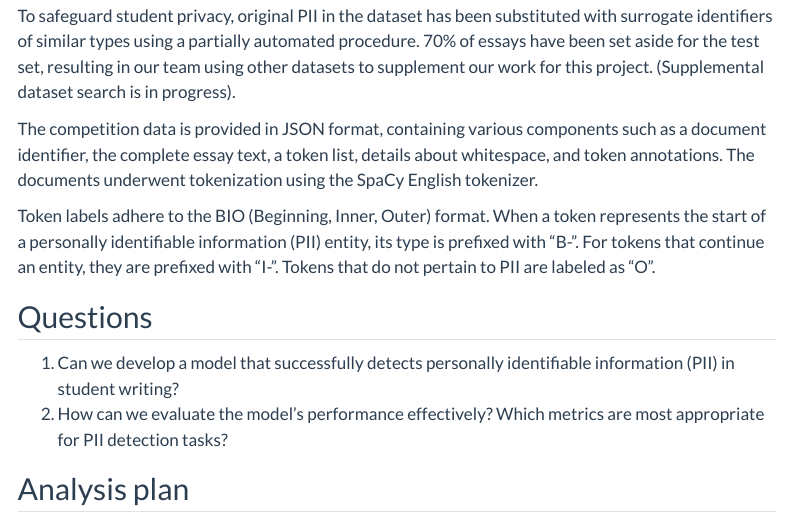
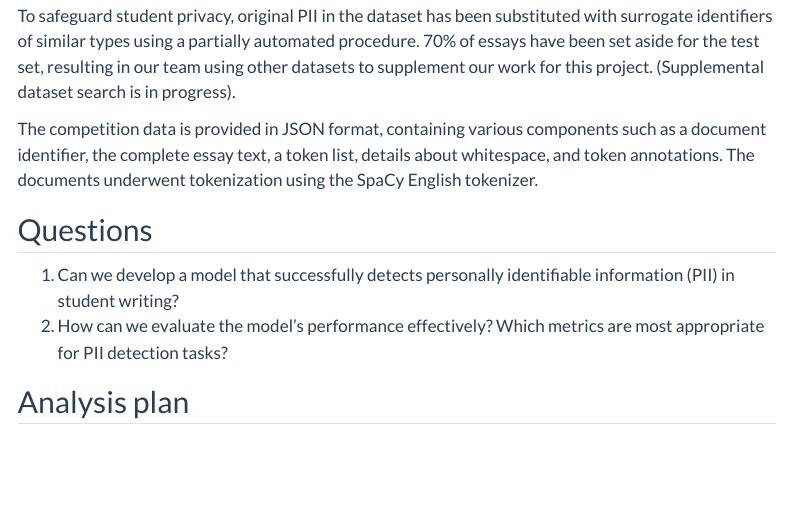
Before and after one commit to INFO523-S24/project-final-KGCompetitors, a Quarto document (proposal.qmd): the page in a window 1100 px wide, from 2470 px down. Rendered offline with R 4.5, knitr and Pandoc in place of Quarto, with nearby package versions; some code elsewhere in the file could not run offline; menus at the side of the page are left out; long lines of code are wrapped.

Commit message:
Removed my older sentence about tokens, in place of the newer one typed by Maksim.

```diff
--- a/proposal.qmd
+++ b/proposal.qmd
@@ -119,8 +119,6 @@ To safeguard student privacy, original PII in the dataset has been substituted w
 
 The competition data is provided in JSON format, containing various components such as a document identifier, the complete essay text, a token list, details about whitespace, and token annotations. The documents underwent tokenization using the SpaCy English tokenizer.
 
-Token labels adhere to the BIO (Beginning, Inner, Outer) format. When a token represents the start of a personally identifiable information (PII) entity, its type is prefixed with "B-". For tokens that continue an entity, they are prefixed with "I-". Tokens that do not pertain to PII are labeled as "O".
-
 ## Questions
 
 1. Can we develop a model that successfully detects personally identifiable information (PII) in student writing?
```
